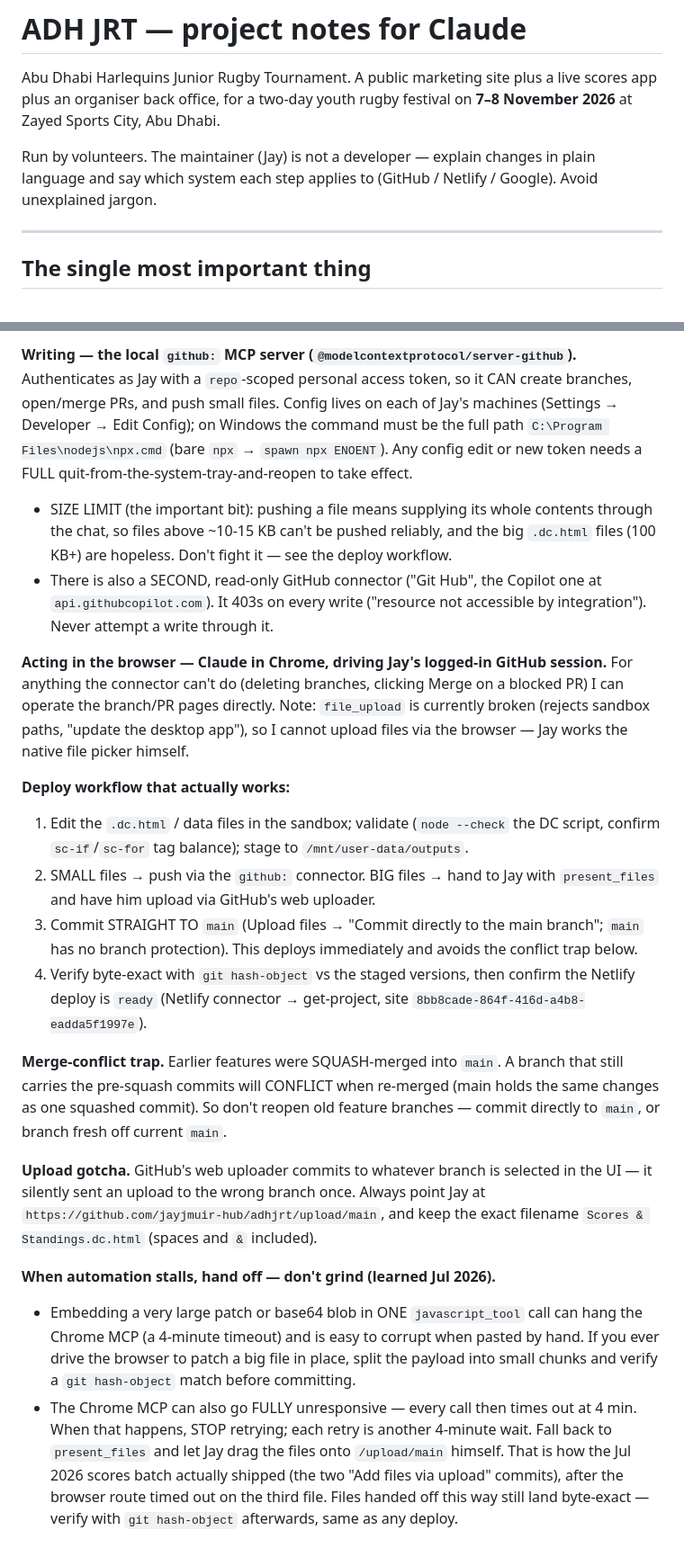
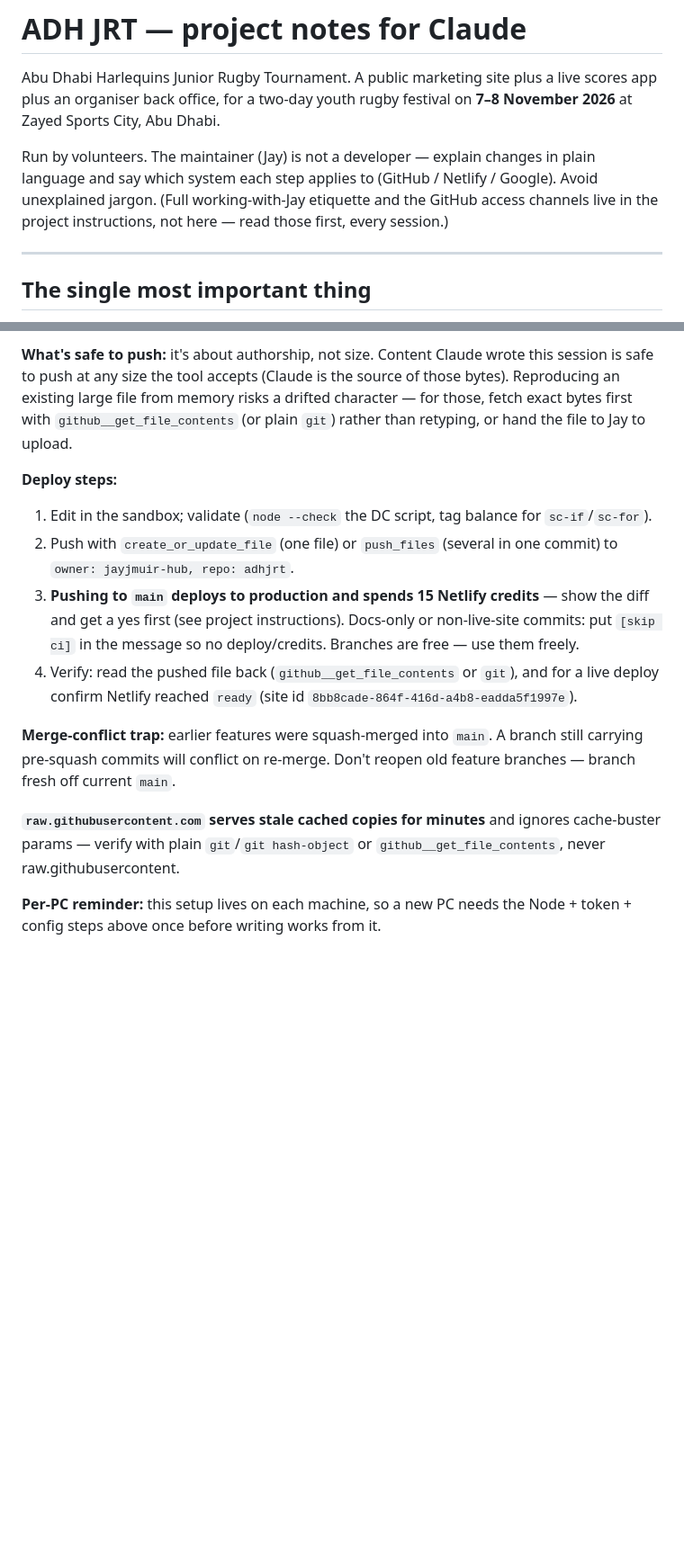
Before and after one commit to jayjmuir-hub/adhjrt, a Markdown page: CLAUDE.md, 2 parts joined by grey strips. Shown at 90% size. GitHub-like rendering; blank space fills up the shorter version.

Commit message:
Update CLAUDE.md: verified GitHub write-path + token-efficiency trim [skip ci]

```diff
--- a/CLAUDE.md
+++ b/CLAUDE.md
@@ -6,7 +6,9 @@ scores app plus an organiser back office, for a two-day youth rugby festival on
 
 Run by volunteers. The maintainer (Jay) is not a developer — explain changes in
 plain language and say which system each step applies to (GitHub / Netlify /
-Google). Avoid unexplained jargon.
+Google). Avoid unexplained jargon. (Full working-with-Jay etiquette and the
+GitHub access channels live in the project instructions, not here — read those
+first, every session.)
 
 ---
 
@@ -339,53 +354,31 @@ byte-for-byte with `git hash-object <file>`. It is read-only (no token to push).
 
-**Writing — the local `github:` MCP server (`@modelcontextprotocol/server-github`).**
-Authenticates as Jay with a `repo`-scoped personal access token, so it CAN create
-branches, open/merge PRs, and push small files. Config lives on each of Jay's machines
-(Settings → Developer → Edit Config); on Windows the command must be the full path
-`C:\Program Files\nodejs\npx.cmd` (bare `npx` → `spawn npx ENOENT`). Any config edit or
-new token needs a FULL quit-from-the-system-tray-and-reopen to take effect.
-- SIZE LIMIT (the important bit): pushing a file means supplying its whole contents
-  through the chat, so files above ~10-15 KB can't be pushed reliably, and the big
-  `.dc.html` files (100 KB+) are hopeless. Don't fight it — see the deploy workflow.
-- There is also a SECOND, read-only GitHub connector ("Git Hub", the Copilot one at
-  `api.githubcopilot.com`). It 403s on every write ("resource not accessible by
-  integration"). Never attempt a write through it.
+**What's safe to push:** it's about authorship, not size. Content Claude wrote
+this session is safe to push at any size the tool accepts (Claude is the source
+of those bytes). Reproducing an existing large file from memory risks a drifted
+character — for those, fetch exact bytes first with
+`github__get_file_contents` (or plain `git`) rather than retyping, or hand the
+file to Jay to upload.
 
-**Acting in the browser — Claude in Chrome, driving Jay's logged-in GitHub session.**
-For anything the connector can't do (deleting branches, clicking Merge on a blocked PR)
-I can operate the branch/PR pages directly. Note: `file_upload` is currently broken
-(rejects sandbox paths, "update the desktop app"), so I cannot upload files via the
-browser — Jay works the native file picker himself.
-
-**Deploy workflow that actually works:**
-1. Edit the `.dc.html` / data files in the sandbox; validate (`node --check` the DC
-   script, confirm `sc-if`/`sc-for` tag balance); stage to `/mnt/user-data/outputs`.
-2. SMALL files → push via the `github:` connector. BIG files → hand to Jay with
-   `present_files` and have him upload via GitHub's web uploader.
-3. Commit STRAIGHT TO `main` (Upload files → "Commit directly to the main branch";
-   `main` has no branch protection). This deploys immediately and avoids the conflict
-   trap below.
-4. Verify byte-exact with `git hash-object` vs the staged versions, then confirm the
-   Netlify deploy is `ready` (Netlify connector → get-project, site
+**Deploy steps:**
+1. Edit in the sandbox; validate (`node --check` the DC script, tag balance for
+   `sc-if`/`sc-for`).
+2. Push with `create_or_update_file` (one file) or `push_files` (several in one
+   commit) to `owner: jayjmuir-hub, repo: adhjrt`.
+3. **Pushing to `main` deploys to production and spends 15 Netlify credits** —
+   show the diff and get a yes first (see project instructions). Docs-only or
+   non-live-site commits: put `[skip ci]` in the message so no deploy/credits.
+   Branches are free — use them freely.
+4. Verify: read the pushed file back (`github__get_file_contents` or `git`),
+   and for a live deploy confirm Netlify reached `ready` (site id
    `8bb8cade-864f-416d-a4b8-eadda5f1997e`).
 
-**Merge-conflict trap.** Earlier features were SQUASH-merged into `main`. A branch that
-still carries the pre-squash commits will CONFLICT when re-merged (main holds the same
-changes as one squashed commit). So don't reopen old feature branches — commit directly
-to `main`, or branch fresh off current `main`.
+**Merge-conflict trap:** earlier features were squash-merged into `main`. A
+branch still carrying pre-squash commits will conflict on re-merge. Don't
+reopen old feature branches — branch fresh off current `main`.
 
-**Upload gotcha.** GitHub's web uploader commits to whatever branch is selected in the
-UI — it silently sent an upload to the wrong branch once. Always point Jay at
-`https://github.com/jayjmuir-hub/adhjrt/upload/main`, and keep the exact filename
-`Scores & Standings.dc.html` (spaces and `&` included).
+**`raw.githubusercontent.com` serves stale cached copies for minutes** and
+ignores cache-buster params — verify with plain `git`/`git hash-object` or
+`github__get_file_contents`, never raw.githubusercontent.
 
-**When automation stalls, hand off — don't grind (learned Jul 2026).**
-- Embedding a very large patch or base64 blob in ONE `javascript_tool` call can hang
-  the Chrome MCP (a 4-minute timeout) and is easy to corrupt when pasted by hand. If
-  you ever drive the browser to patch a big file in place, split the payload into small
-  chunks and verify a `git hash-object` match before committing.
-- The Chrome MCP can also go FULLY unresponsive — every call then times out at 4 min.
-  When that happens, STOP retrying; each retry is another 4-minute wait. Fall back to
-  `present_files` and let Jay drag the files onto `/upload/main` himself. That is how the
-  Jul 2026 scores batch actually shipped (the two "Add files via upload" commits), after
-  the browser route timed out on the third file. Files handed off this way still land
-  byte-exact — verify with `git hash-object` afterwards, same as any deploy.
+**Per-PC reminder:** this setup lives on each machine, so a new PC needs the
+Node + token + config steps above once before writing works from it.
```
Also changed, not shown: other parts of CLAUDE.md (+176 -163 lines).
